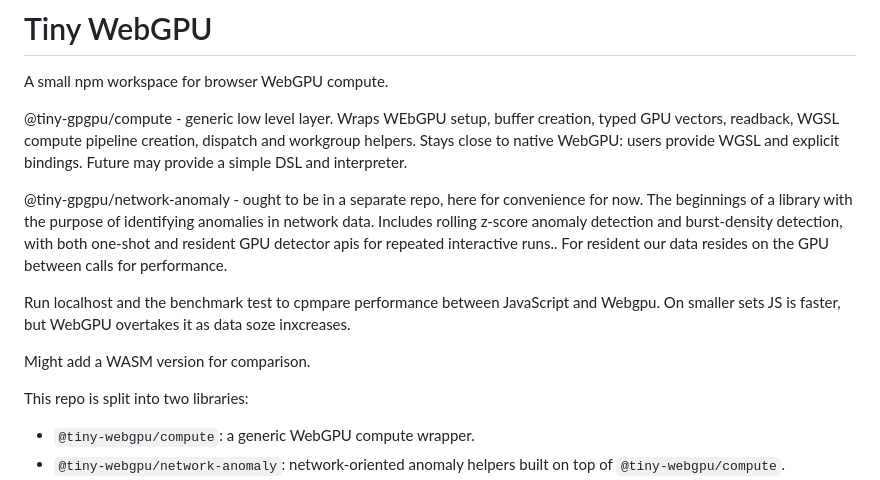
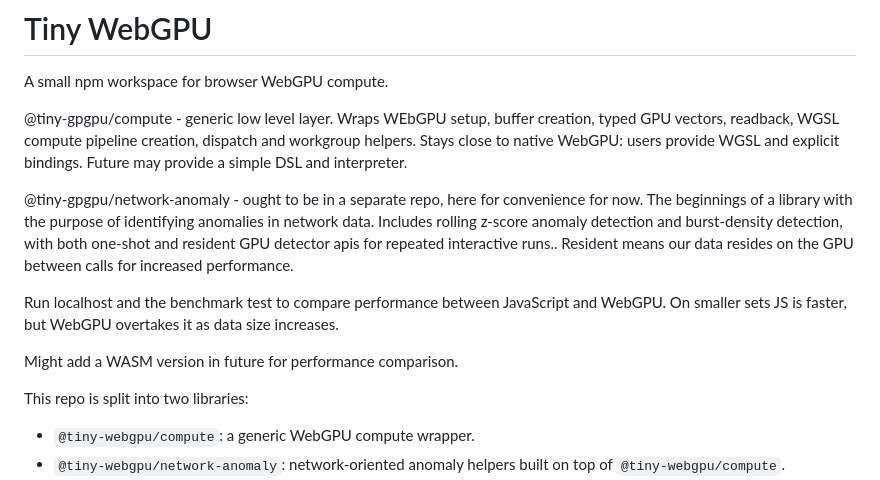
Before and after one commit to Graham-Phillips/tiny-gpgpu, a Markdown page: README.md, the part around the change. Drawn GitHub-style.

```diff
--- a/README.md
+++ b/README.md
@@ -6,11 +6,11 @@ A small npm workspace for browser WebGPU compute.
 
 @tiny-gpgpu/network-anomaly - ought to be in a separate repo, here for convenience for now.
 The beginnings of a library with the purpose of identifying anomalies in network data.
-Includes rolling z-score anomaly detection and burst-density detection, with both one-shot and resident GPU detector apis for repeated interactive runs.. For resident our data resides on the GPU between calls for performance.
+Includes rolling z-score anomaly detection and burst-density detection, with both one-shot and resident GPU detector apis for repeated interactive runs.. Resident means our data resides on the GPU between calls for increased performance.
 
-Run localhost and the benchmark test to cpmpare performance between JavaScript and Webgpu. On smaller sets JS is faster, but WebGPU overtakes it as data soze inxcreases.
+Run localhost and the benchmark test to compare performance between JavaScript and WebGPU. On smaller sets JS is faster, but WebGPU overtakes it as data size increases.
 
-Might add a WASM version for comparison.
+Might add a WASM version in future for performance comparison.
 
 This repo is split into two libraries:
 
```
